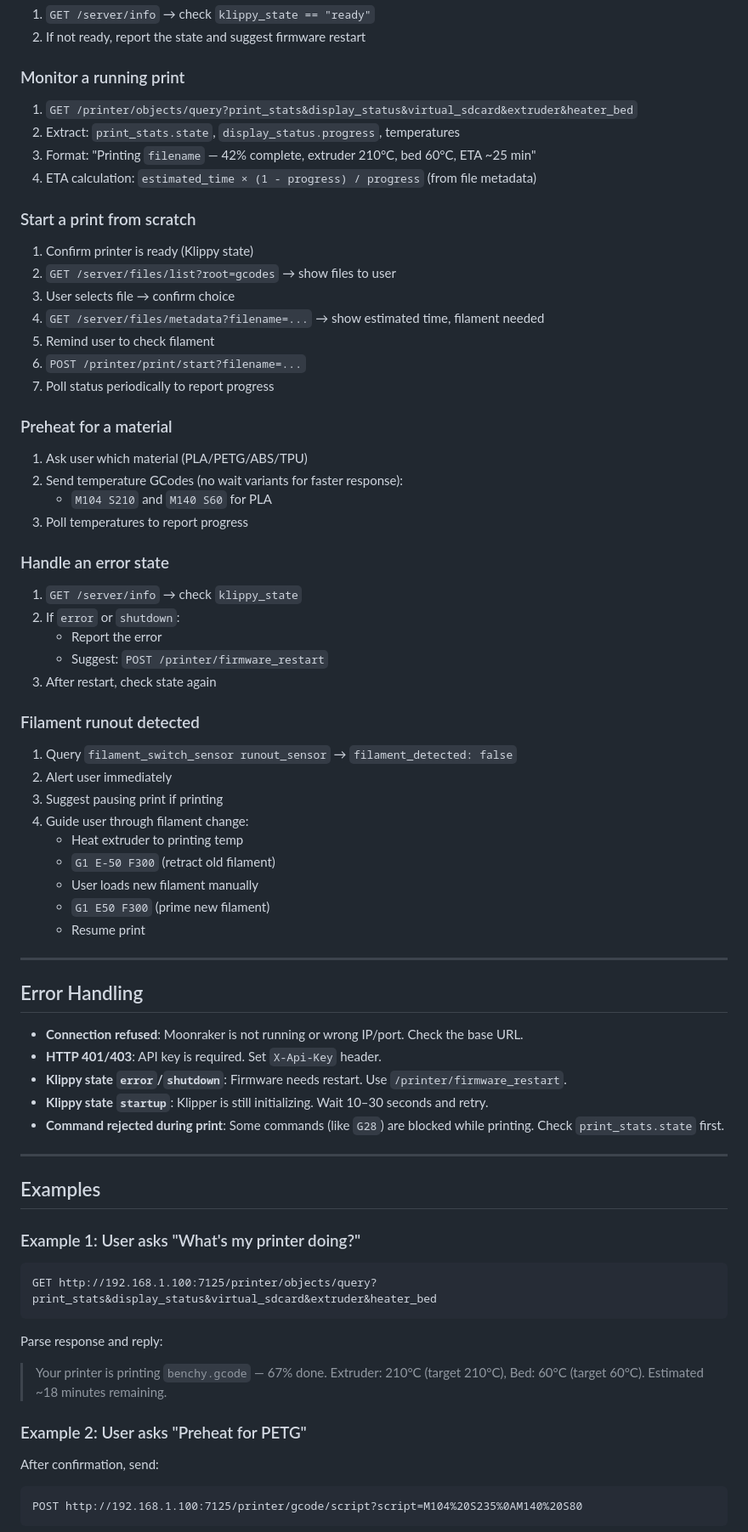
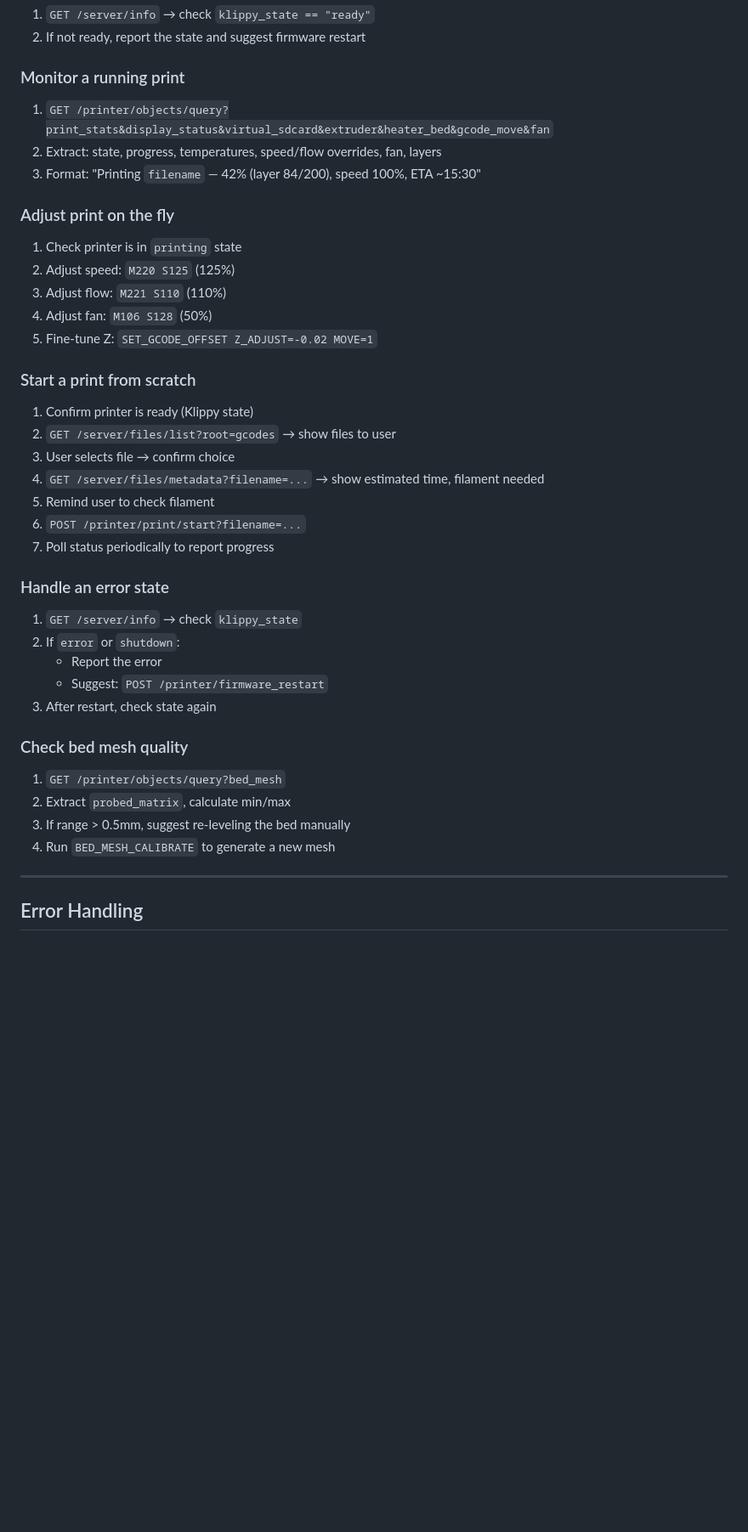
Before and after one commit to tetrdd/telegram-printer-bot, a Markdown page: printer-control/SKILL.md, the part around one of its changes. Shown at 85% size. GitHub-like rendering; blank space fills up the shorter version.

Commit message:
Update printer-control skill to v2.0 (adjust, bed mesh, history)

````diff
--- a/printer-control/SKILL.md
+++ b/printer-control/SKILL.md
@@ -360,10 +424,17 @@ POST /printer/firmware_restart
 
 ### Monitor a running print
 
-1. `GET /printer/objects/query?print_stats&display_status&virtual_sdcard&extruder&heater_bed`
-2. Extract: `print_stats.state`, `display_status.progress`, temperatures
-3. Format: "Printing `filename` — 42% complete, extruder 210°C, bed 60°C, ETA ~25 min"
-4. ETA calculation: `estimated_time × (1 - progress) / progress` (from file metadata)
+1. `GET /printer/objects/query?print_stats&display_status&virtual_sdcard&extruder&heater_bed&gcode_move&fan`
+2. Extract: state, progress, temperatures, speed/flow overrides, fan, layers
+3. Format: "Printing `filename` — 42% (layer 84/200), speed 100%, ETA ~15:30"
+
+### Adjust print on the fly
+
+1. Check printer is in `printing` state
+2. Adjust speed: `M220 S125` (125%)
+3. Adjust flow: `M221 S110` (110%)
+4. Adjust fan: `M106 S128` (50%)
+5. Fine-tune Z: `SET_GCODE_OFFSET Z_ADJUST=-0.02 MOVE=1`
 
 ### Start a print from scratch
 
@@ -375,13 +446,6 @@ POST /printer/firmware_restart
 6. `POST /printer/print/start?filename=...`
 7. Poll status periodically to report progress
 
-### Preheat for a material
-
-1. Ask user which material (PLA/PETG/ABS/TPU)
-2. Send temperature GCodes (no wait variants for faster response):
-   - `M104 S210` and `M140 S60` for PLA
-3. Poll temperatures to report progress
-
 ### Handle an error state
 
 1. `GET /server/info` → check `klippy_state`
@@ -390,50 +454,14 @@ POST /printer/firmware_restart
    - Suggest: `POST /printer/firmware_restart`
 3. After restart, check state again
 
-### Filament runout detected
+### Check bed mesh quality
 
-1. Query `filament_switch_sensor runout_sensor` → `filament_detected: false`
-2. Alert user immediately
-3. Suggest pausing print if printing
-4. Guide user through filament change:
-   - Heat extruder to printing temp
-   - `G1 E-50 F300` (retract old filament)
-   - User loads new filament manually
-   - `G1 E50 F300` (prime new filament)
-   - Resume print
+1. `GET /printer/objects/query?bed_mesh`
+2. Extract `probed_matrix`, calculate min/max
+3. If range > 0.5mm, suggest re-leveling the bed manually
+4. Run `BED_MESH_CALIBRATE` to generate a new mesh
 
 ---
 
 ## Error Handling
 
-- **Connection refused**: Moonraker is not running or wrong IP/port. Check the
-  base URL.
-- **HTTP 401/403**: API key is required. Set `X-Api-Key` header.
-- **Klippy state `error`/`shutdown`**: Firmware needs restart. Use
-  `/printer/firmware_restart`.
-- **Klippy state `startup`**: Klipper is still initializing. Wait 10–30 seconds
-  and retry.
-- **Command rejected during print**: Some commands (like `G28`) are blocked while
-  printing. Check `print_stats.state` first.
-
----
-
-## Examples
-
-### Example 1: User asks "What's my printer doing?"
-
-```
-GET http://192.168.1.100:7125/printer/objects/query?print_stats&display_status&virtual_sdcard&extruder&heater_bed
-```
-
-Parse response and reply:
-> Your printer is printing `benchy.gcode` — 67% done. Extruder: 210°C (target 210°C), Bed: 60°C (target 60°C). Estimated ~18 minutes remaining.
-
-### Example 2: User asks "Preheat for PETG"
-
-After confirmation, send:
-
-```
-POST http://192.168.1.100:7125/printer/gcode/script?script=M104%20S235%0AM140%20S80
-```
-
````
Also changed, not shown: other parts of printer-control/SKILL.md (+129 -88 lines).
